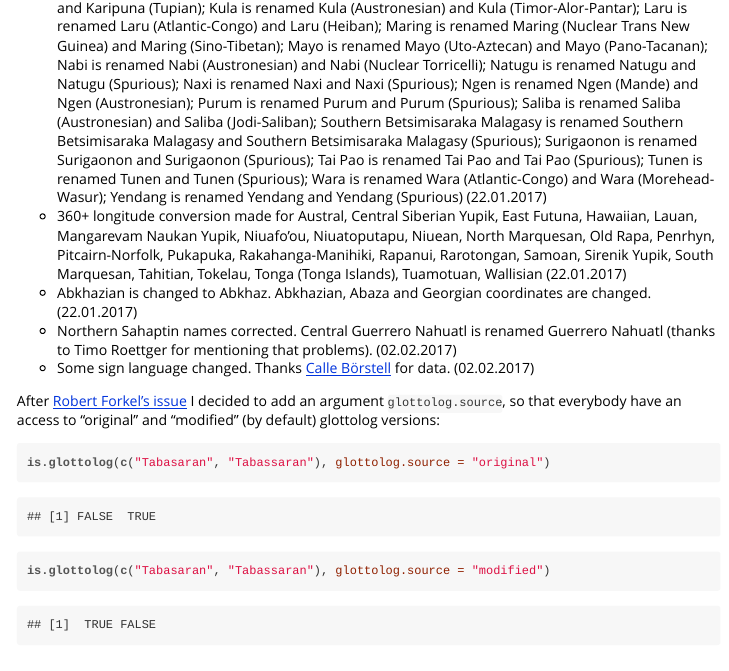
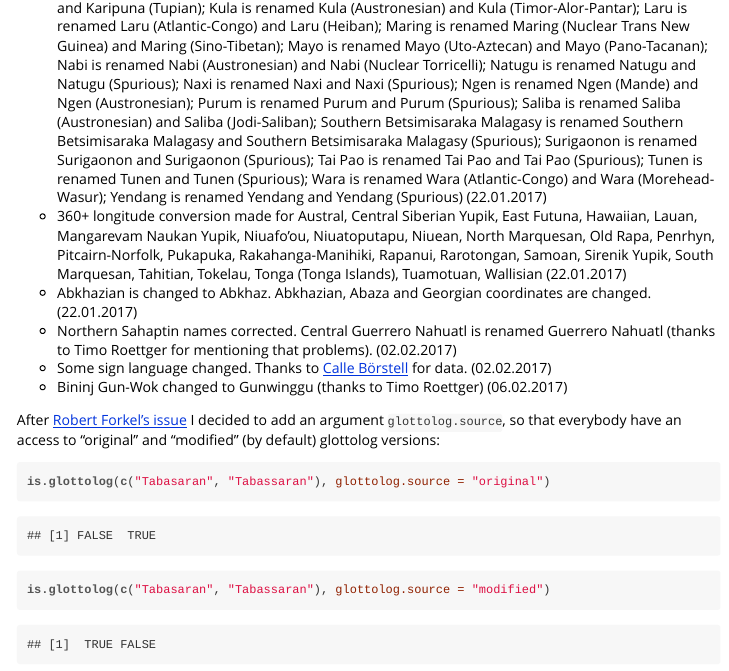
Before and after one commit to ropensci/lingtypology, an R Markdown document (vignettes/lingtypology.Rmd): the page in a window 1100 px wide, from 3960 px down. The pictures show the output file vignettes/lingtypology.html that the author committed with the source, opened offline.

Commit message:
Gunwinggu changed

````diff
--- a/vignettes/lingtypology.Rmd
+++ b/vignettes/lingtypology.Rmd
@@ -105,7 +105,8 @@ Unfortunately, the [Glottolog database (v. 2.7)](http://glottolog.org/) is not p
 * 360+ longitude conversion made for Austral, Central Siberian Yupik, East Futuna, Hawaiian, Lauan, Mangarevam Naukan Yupik, Niuafo'ou, Niuatoputapu, Niuean, North Marquesan, Old Rapa, Penrhyn, Pitcairn-Norfolk, Pukapuka, Rakahanga-Manihiki, Rapanui, Rarotongan, Samoan, Sirenik Yupik, South Marquesan, Tahitian, Tokelau, Tonga (Tonga Islands), Tuamotuan, Wallisian (22.01.2017)
 * Abkhazian is changed to Abkhaz. Abkhazian, Abaza and Georgian coordinates are changed. (22.01.2017)
 * Northern Sahaptin names corrected. Central Guerrero Nahuatl is renamed Guerrero Nahuatl (thanks to Timo Roettger for mentioning that problems). (02.02.2017)
-* Some sign language changed. Thanks [Calle Börstell](https://borstell.github.io/#name) for data. (02.02.2017)
+* Some sign language changed. Thanks to [Calle Börstell](https://borstell.github.io/#name) for data. (02.02.2017)
+* Bininj Gun-Wok changed to Gunwinggu (thanks to Timo Roettger) (06.02.2017)
 
 After [Robert Forkel's issue](https://github.com/agricolamz/lingtypology/issues/1) I decided to add an argument `glottolog.source`, so that everybody have an access to "original" and "modified" (by default) glottolog versions:
 ```{r}
````
Also changed, not shown: README.html, data/glottolog.modified.RData, vignettes/lingtypology.html, 1 other file.
